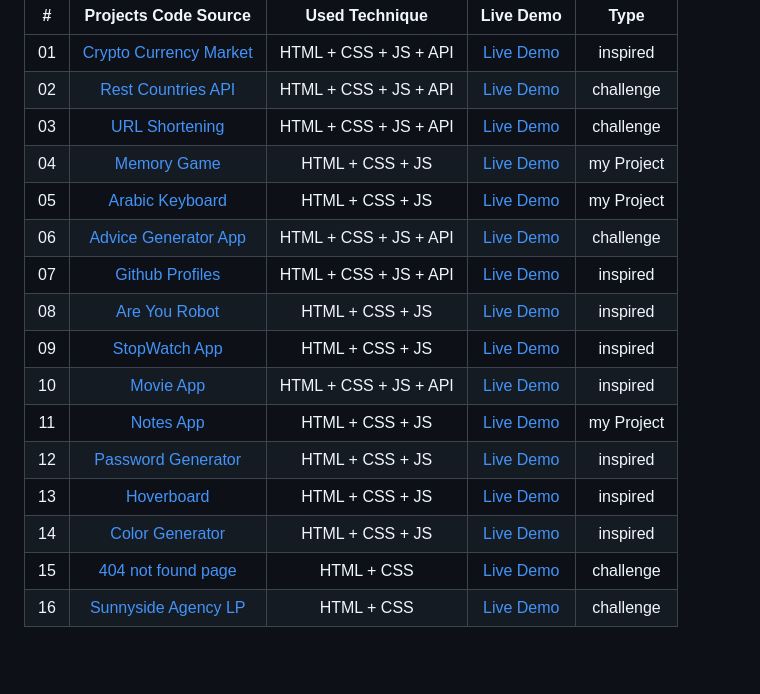
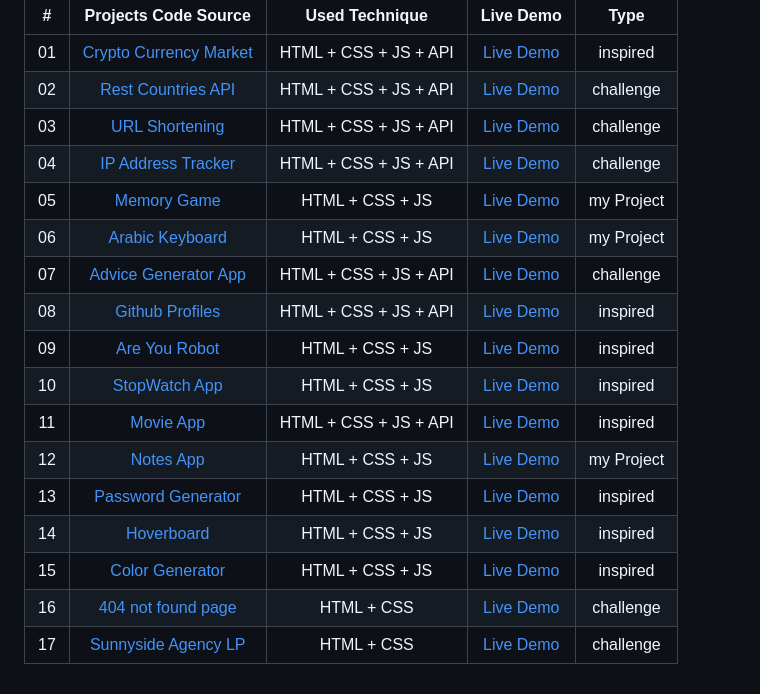
Before and after one commit to drisskhattabi6/front-end-projects, a Markdown page: README.md, the part around the change. Drawn GitHub-style; blank space fills up the shorter version.

```diff
--- a/README.md
+++ b/README.md
@@ -7,16 +7,17 @@
 | 01 | [Crypto Currency Market](https://github.com/drisskhattabi6/front-end-projects/tree/main/crypto%20currency%20market) | HTML + CSS + JS + API |[Live Demo](https://drisskhattabi6.github.io/front-end-projects/crypto%20currency%20market/) | inspired |
 | 02 | [Rest Countries API](https://github.com/drisskhattabi6/front-end-projects/tree/main/rest-countries-api) | HTML + CSS + JS + API | [Live Demo](https://drisskhattabi6.github.io/front-end-projects/rest-countries-api/) | challenge |
 | 03 | [URL Shortening](https://github.com/drisskhattabi6/front-end-projects/tree/main/url-shortening) | HTML + CSS + JS + API | [Live Demo](https://drisskhattabi6.github.io/front-end-projects/url-shortening/) | challenge |
-| 04 | [Memory Game](https://github.com/drisskhattabi6/front-end-projects/tree/main/Memory%20Game) | HTML + CSS + JS | [Live Demo](https://drisskhattabi6.github.io/front-end-projects/Memory%20Game/) | my Project |
-| 05 | [Arabic Keyboard](https://github.com/drisskhattabi6/front-end-projects/tree/main/arabic%20keyboard) | HTML + CSS + JS | [Live Demo](https://drisskhattabi6.github.io/front-end-projects/arabic%20keyboard/) | my Project |
-| 06 | [Advice Generator App](https://github.com/drisskhattabi6/advice-generator-app.git) | HTML + CSS + JS + API | [Live Demo](https://drisskhattabi6.github.io/front-end-projects/advice-generator-app) | challenge |
-| 07 | [Github Profiles](https://github.com/drisskhattabi6/front-end-projects/tree/main/Github%20Profiles) | HTML + CSS + JS + API | [Live Demo](https://drisskhattabi6.github.io/front-end-projects/Github%20Profiles) | inspired |
-| 08 | [Are You Robot](https://github.com/drisskhattabi6/front-end-projects/tree/main/are%20you%20robot) | HTML + CSS + JS | [Live Demo](https://drisskhattabi6.github.io/front-end-projects/are%20you%20robot/) | inspired |
-| 09 | [StopWatch App](https://github.com/drisskhattabi6/front-end-projects/tree/main/StopWatch%20App) | HTML + CSS + JS | [Live Demo](https://drisskhattabi6.github.io/front-end-projects/StopWatch%20App/) | inspired |
-| 10 | [Movie App](https://github.com/drisskhattabi6/front-end-projects/tree/main/Movie%20App) | HTML + CSS + JS + API | [Live Demo](https://drisskhattabi6.github.io/front-end-projects/Movie%20App/) | inspired |
-| 11 | [Notes App](https://github.com/drisskhattabi6/front-end-projects/tree/main/Notes%20App) | HTML + CSS + JS | [Live Demo](https://drisskhattabi6.github.io/front-end-projects/Notes%20App/) |  my Project  |
-| 12 | [Password Generator](https://github.com/drisskhattabi6/front-end-projects/tree/main/Password%20Generator) | HTML + CSS + JS | [Live Demo](https://drisskhattabi6.github.io/front-end-projects/Password%20Generator/) | inspired |
-| 13 | [Hoverboard](https://github.com/drisskhattabi6/front-end-projects/tree/main/Hoverboard) | HTML + CSS + JS | [Live Demo](https://drisskhattabi6.github.io/front-end-projects/Hoverboard/) | inspired |
-| 14 | [Color Generator](https://github.com/drisskhattabi6/front-end-projects/tree/main/Color%20Generator) | HTML + CSS + JS | [Live Demo](https://drisskhattabi6.github.io/front-end-projects/Color%20Generator/) | inspired |
-| 15 | [404 not found page](https://github.com/drisskhattabi6/front-end-projects/tree/main/404-not-found) | HTML + CSS | [Live Demo](https://drisskhattabi6.github.io/front-end-projects/404-not-found/) | challenge |
-| 16 | [Sunnyside Agency LP](https://github.com/drisskhattabi6/front-end-projects/tree/main/sunnyside-agency-lp) | HTML + CSS | [Live Demo](https://drisskhattabi6.github.io/front-end-projects/sunnyside-agency-lp/) | challenge |
+| 04 | [IP Address Tracker](https://github.com/drisskhattabi6/front-end-projects/tree/main/ip-address-tracker) | HTML + CSS + JS + API | [Live Demo](https://drisskhattabi6.github.io/front-end-projects/ip-address-tracker/) | challenge |
+| 05 | [Memory Game](https://github.com/drisskhattabi6/front-end-projects/tree/main/Memory%20Game) | HTML + CSS + JS | [Live Demo](https://drisskhattabi6.github.io/front-end-projects/Memory%20Game/) | my Project |
+| 06 | [Arabic Keyboard](https://github.com/drisskhattabi6/front-end-projects/tree/main/arabic%20keyboard) | HTML + CSS + JS | [Live Demo](https://drisskhattabi6.github.io/front-end-projects/arabic%20keyboard/) | my Project |
+| 07 | [Advice Generator App](https://github.com/drisskhattabi6/advice-generator-app.git) | HTML + CSS + JS + API | [Live Demo](https://drisskhattabi6.github.io/front-end-projects/advice-generator-app) | challenge |
+| 08 | [Github Profiles](https://github.com/drisskhattabi6/front-end-projects/tree/main/Github%20Profiles) | HTML + CSS + JS + API | [Live Demo](https://drisskhattabi6.github.io/front-end-projects/Github%20Profiles) | inspired |
+| 09 | [Are You Robot](https://github.com/drisskhattabi6/front-end-projects/tree/main/are%20you%20robot) | HTML + CSS + JS | [Live Demo](https://drisskhattabi6.github.io/front-end-projects/are%20you%20robot/) | inspired |
+| 10 | [StopWatch App](https://github.com/drisskhattabi6/front-end-projects/tree/main/StopWatch%20App) | HTML + CSS + JS | [Live Demo](https://drisskhattabi6.github.io/front-end-projects/StopWatch%20App/) | inspired |
+| 11 | [Movie App](https://github.com/drisskhattabi6/front-end-projects/tree/main/Movie%20App) | HTML + CSS + JS + API | [Live Demo](https://drisskhattabi6.github.io/front-end-projects/Movie%20App/) | inspired |
+| 12 | [Notes App](https://github.com/drisskhattabi6/front-end-projects/tree/main/Notes%20App) | HTML + CSS + JS | [Live Demo](https://drisskhattabi6.github.io/front-end-projects/Notes%20App/) |  my Project  |
+| 13 | [Password Generator](https://github.com/drisskhattabi6/front-end-projects/tree/main/Password%20Generator) | HTML + CSS + JS | [Live Demo](https://drisskhattabi6.github.io/front-end-projects/Password%20Generator/) | inspired |
+| 14 | [Hoverboard](https://github.com/drisskhattabi6/front-end-projects/tree/main/Hoverboard) | HTML + CSS + JS | [Live Demo](https://drisskhattabi6.github.io/front-end-projects/Hoverboard/) | inspired |
+| 15 | [Color Generator](https://github.com/drisskhattabi6/front-end-projects/tree/main/Color%20Generator) | HTML + CSS + JS | [Live Demo](https://drisskhattabi6.github.io/front-end-projects/Color%20Generator/) | inspired |
+| 16 | [404 not found page](https://github.com/drisskhattabi6/front-end-projects/tree/main/404-not-found) | HTML + CSS | [Live Demo](https://drisskhattabi6.github.io/front-end-projects/404-not-found/) | challenge |
+| 17 | [Sunnyside Agency LP](https://github.com/drisskhattabi6/front-end-projects/tree/main/sunnyside-agency-lp) | HTML + CSS | [Live Demo](https://drisskhattabi6.github.io/front-end-projects/sunnyside-agency-lp/) | challenge |
```
